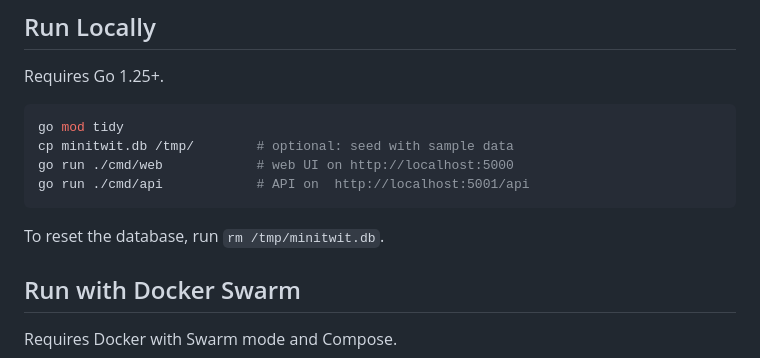
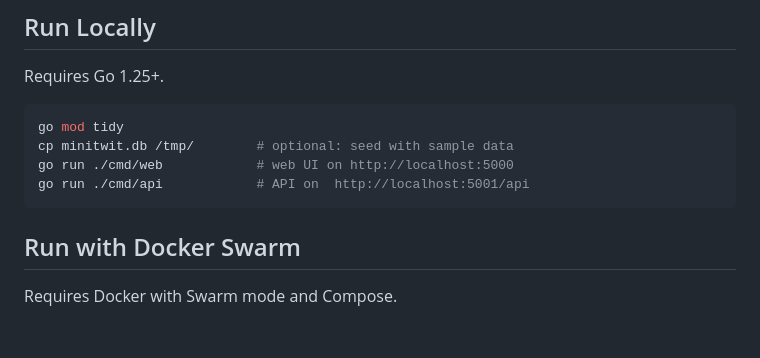
Before and after one commit to sebsthiel/minitwit-devops, a Markdown page: README.md, the part around the change. GitHub-like rendering; blank space fills up the shorter version.

Commit message:
Remove database reset instruction
Remove database reset instruction from README.

````diff
--- a/README.md
+++ b/README.md
@@ -28,7 +28,6 @@ go run ./cmd/web            # web UI on http://localhost:5000
 go run ./cmd/api            # API on  http://localhost:5001/api
 ```
 
-To reset the database, run `rm /tmp/minitwit.db`.
 
 ## Run with Docker Swarm
 
````
